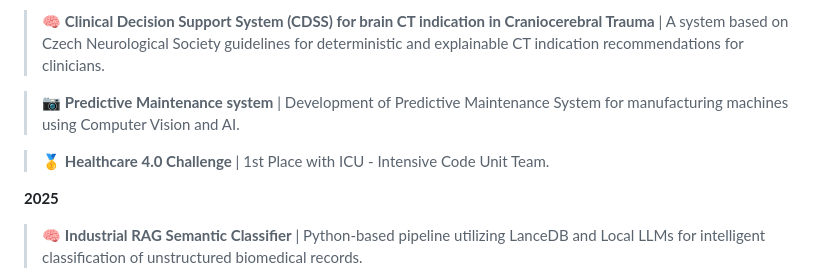
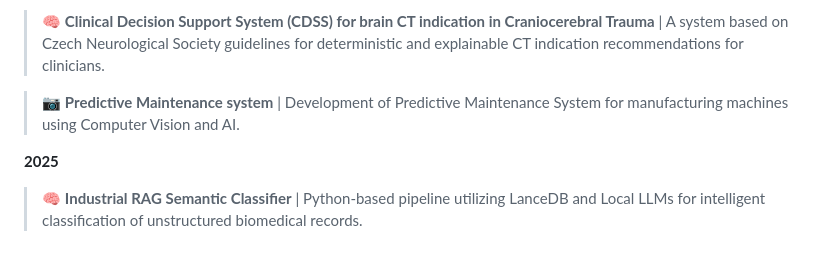
Before and after one commit to borispustejovsky/borispustejovsky, a Markdown page: README.md, the part around the change. Rendered like a GitHub page; blank space fills up the shorter version.

```diff
--- a/README.md
+++ b/README.md
@@ -37,8 +37,6 @@
 > 🧠 **Clinical Decision Support System (CDSS) for brain CT indication in Craniocerebral Trauma** | A system based on Czech Neurological Society guidelines for deterministic and explainable CT indication recommendations for clinicians.
 
 > 📷 **Predictive Maintenance system** | Development of Predictive Maintenance System for manufacturing machines using Computer Vision and AI.
-
- >🥇 **Healthcare 4.0 Challenge** | 1st Place with ICU - Intensive Code Unit Team.
 
 **2025**
 
```
